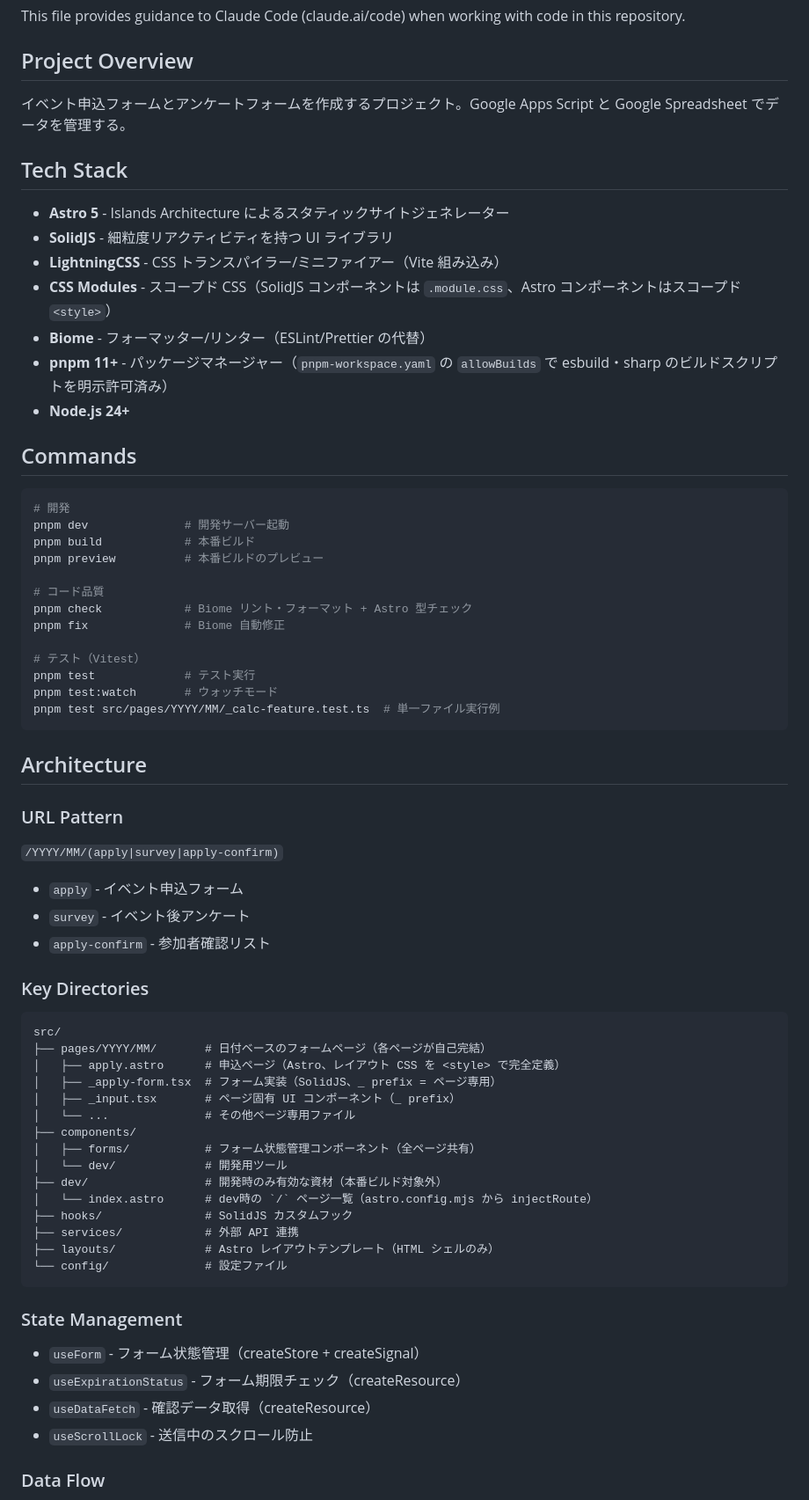
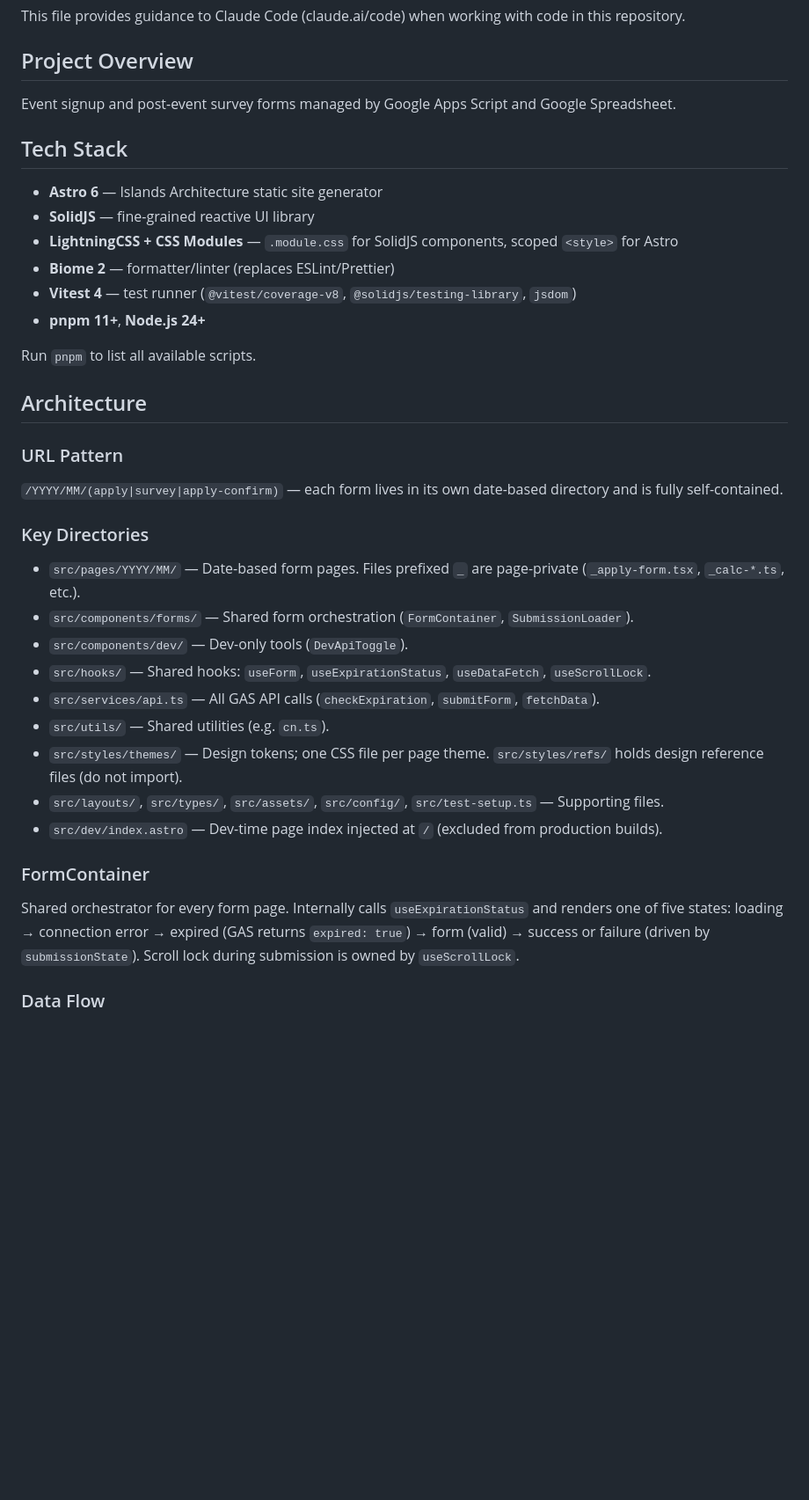
Before and after one commit to axunion/nitonabbc-form, a Markdown page: CLAUDE.md, the part around one of its changes. Shown at 88% size. Rendered like a GitHub page; blank space fills up the shorter version.

````diff
--- a/CLAUDE.md
+++ b/CLAUDE.md
@@ -4,71 +4,40 @@ This file provides guidance to Claude Code (claude.ai/code) when working with co
 
 ## Project Overview
 
-イベント申込フォームとアンケートフォームを作成するプロジェクト。Google Apps Script と Google Spreadsheet でデータを管理する。
+Event signup and post-event survey forms managed by Google Apps Script and Google Spreadsheet.
 
 ## Tech Stack
 
-- **Astro 5** - Islands Architecture によるスタティックサイトジェネレーター
-- **SolidJS** - 細粒度リアクティビティを持つ UI ライブラリ
-- **LightningCSS** - CSS トランスパイラー/ミニファイアー（Vite 組み込み）
-- **CSS Modules** - スコープド CSS（SolidJS コンポーネントは `.module.css`、Astro コンポーネントはスコープド `<style>`）
-- **Biome** - フォーマッター/リンター（ESLint/Prettier の代替）
-- **pnpm 11+** - パッケージマネージャー（`pnpm-workspace.yaml` の `allowBuilds` で esbuild・sharp のビルドスクリプトを明示許可済み）
-- **Node.js 24+**
+- **Astro 6** — Islands Architecture static site generator
+- **SolidJS** — fine-grained reactive UI library
+- **LightningCSS + CSS Modules** — `.module.css` for SolidJS components, scoped `<style>` for Astro
+- **Biome 2** — formatter/linter (replaces ESLint/Prettier)
+- **Vitest 4** — test runner (`@vitest/coverage-v8`, `@solidjs/testing-library`, `jsdom`)
+- **pnpm 11+**, **Node.js 24+**
 
-## Commands
-
-```bash
-# 開発
-pnpm dev              # 開発サーバー起動
-pnpm build            # 本番ビルド
-pnpm preview          # 本番ビルドのプレビュー
-
-# コード品質
-pnpm check            # Biome リント・フォーマット + Astro 型チェック
-pnpm fix              # Biome 自動修正
-
-# テスト（Vitest）
-pnpm test             # テスト実行
-pnpm test:watch       # ウォッチモード
-pnpm test src/pages/YYYY/MM/_calc-feature.test.ts  # 単一ファイル実行例
-```
+Run `pnpm` to list all available scripts.
 
 ## Architecture
 
 ### URL Pattern
 
-`/YYYY/MM/(apply|survey|apply-confirm)`
-- `apply` - イベント申込フォーム
-- `survey` - イベント後アンケート
-- `apply-confirm` - 参加者確認リスト
+`/YYYY/MM/(apply|survey|apply-confirm)` — each form lives in its own date-based directory and is fully self-contained.
 
 ### Key Directories
 
-```
-src/
-├── pages/YYYY/MM/       # 日付ベースのフォームページ（各ページが自己完結）
-│   ├── apply.astro      # 申込ページ（Astro、レイアウト CSS を <style> で完全定義）
-│   ├── _apply-form.tsx  # フォーム実装（SolidJS、_ prefix = ページ専用）
-│   ├── _input.tsx       # ページ固有 UI コンポーネント（_ prefix）
-│   └── ...              # その他ページ専用ファイル
-├── components/
-│   ├── forms/           # フォーム状態管理コンポーネント（全ページ共有）
-│   └── dev/             # 開発用ツール
-├── dev/                 # 開発時のみ有効な資材（本番ビルド対象外）
-│   └── index.astro      # dev時の `/` ページ一覧（astro.config.mjs から injectRoute）
-├── hooks/               # SolidJS カスタムフック
-├── services/            # 外部 API 連携
-├── layouts/             # Astro レイアウトテンプレート（HTML シェルのみ）
-└── config/              # 設定ファイル
-```
+- `src/pages/YYYY/MM/` — Date-based form pages. Files prefixed `_` are page-private (`_apply-form.tsx`, `_calc-*.ts`, etc.).
+- `src/components/forms/` — Shared form orchestration (`FormContainer`, `SubmissionLoader`).
+- `src/components/dev/` — Dev-only tools (`DevApiToggle`).
+- `src/hooks/` — Shared hooks: `useForm`, `useExpirationStatus`, `useDataFetch`, `useScrollLock`.
+- `src/services/api.ts` — All GAS API calls (`checkExpiration`, `submitForm`, `fetchData`).
+- `src/utils/` — Shared utilities (e.g. `cn.ts`).
+- `src/styles/themes/` — Design tokens; one CSS file per page theme. `src/styles/refs/` holds design reference files (do not import).
+- `src/layouts/`, `src/types/`, `src/assets/`, `src/config/`, `src/test-setup.ts` — Supporting files.
+- `src/dev/index.astro` — Dev-time page index injected at `/` (excluded from production builds).
 
-### State Management
+### FormContainer
 
-- `useForm` - フォーム状態管理（createStore + createSignal）
-- `useExpirationStatus` - フォーム期限チェック（createResource）
-- `useDataFetch` - 確認データ取得（createResource）
-- `useScrollLock` - 送信中のスクロール防止
+Shared orchestrator for every form page. Internally calls `useExpirationStatus` and renders one of five states: loading → connection error → expired (GAS returns `expired: true`) → form (valid) → success or failure (driven by `submissionState`). Scroll lock during submission is owned by `useScrollLock`.
 
 ### Data Flow
 
````
Also changed, not shown: other parts of CLAUDE.md (+30 -61 lines).
